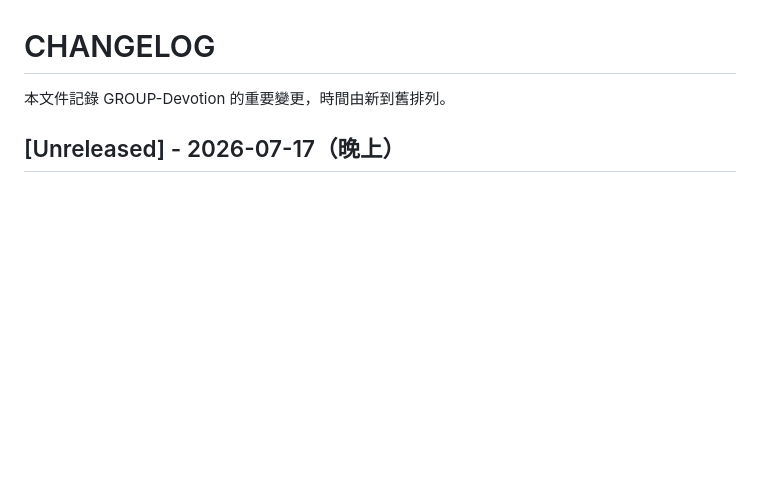
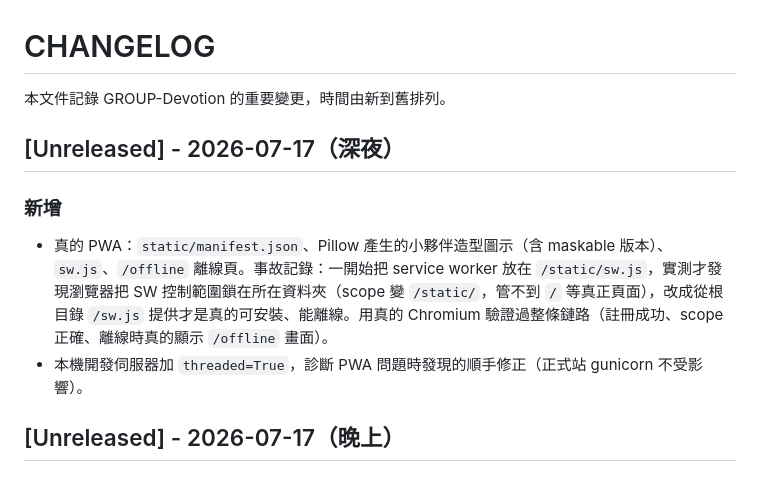
Before and after one commit to windsjp00171-star/GROUP-Devotion, a Markdown page: CHANGELOG.md, the part around the change. Drawn GitHub-style; blank space fills up the shorter version.

```diff
--- a/CHANGELOG.md
+++ b/CHANGELOG.md
@@ -1,6 +1,12 @@
 # CHANGELOG
 
 本文件記錄 GROUP-Devotion 的重要變更，時間由新到舊排列。
+
+## [Unreleased] - 2026-07-17（深夜）
+
+### 新增
+- 真的 PWA：`static/manifest.json`、Pillow 產生的小夥伴造型圖示（含 maskable 版本）、`sw.js`、`/offline` 離線頁。事故記錄：一開始把 service worker 放在 `/static/sw.js`，實測才發現瀏覽器把 SW 控制範圍鎖在所在資料夾（scope 變 `/static/`，管不到 `/` 等真正頁面），改成從根目錄 `/sw.js` 提供才是真的可安裝、能離線。用真的 Chromium 驗證過整條鏈路（註冊成功、scope 正確、離線時真的顯示 `/offline` 畫面）。
+- 本機開發伺服器加 `threaded=True`，診斷 PWA 問題時發現的順手修正（正式站 gunicorn 不受影響）。
 
 ## [Unreleased] - 2026-07-17（晚上）
 
```
Also changed, not shown: README.md (+3 -0 lines).
